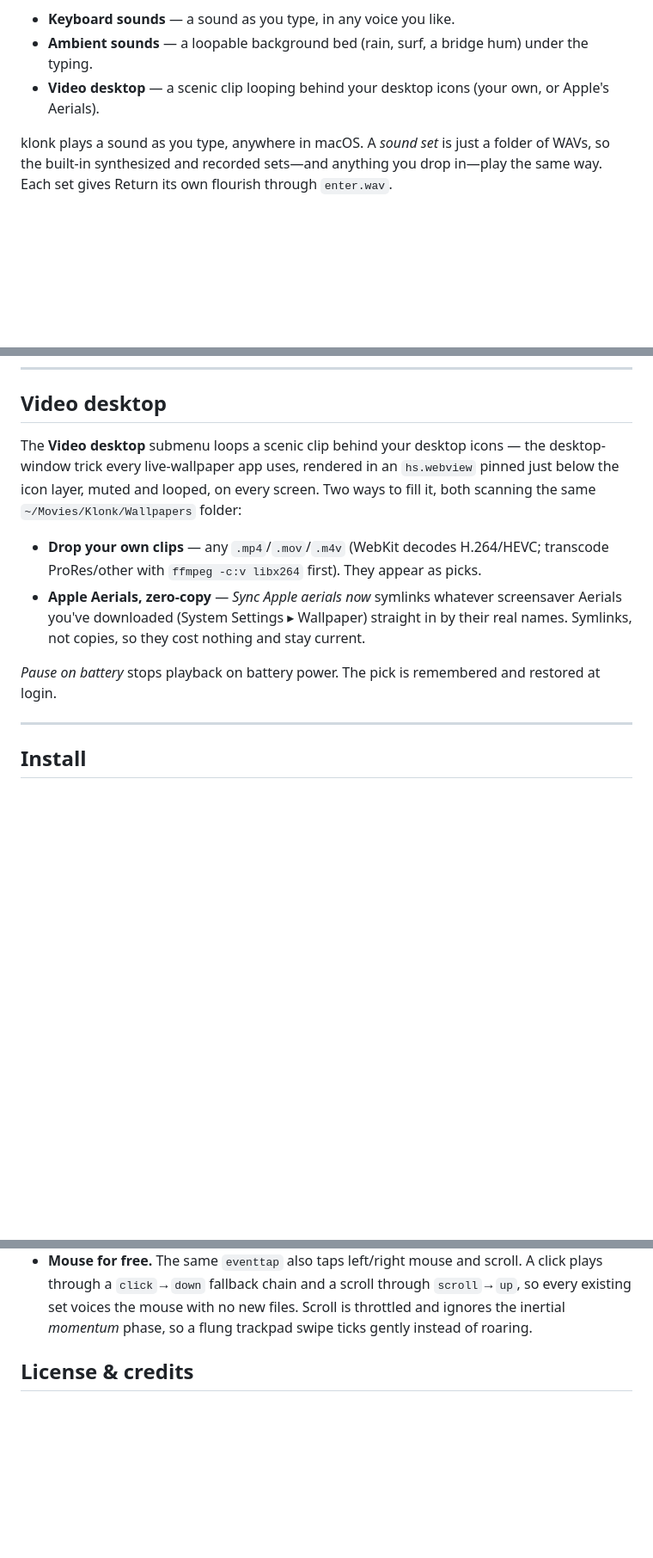
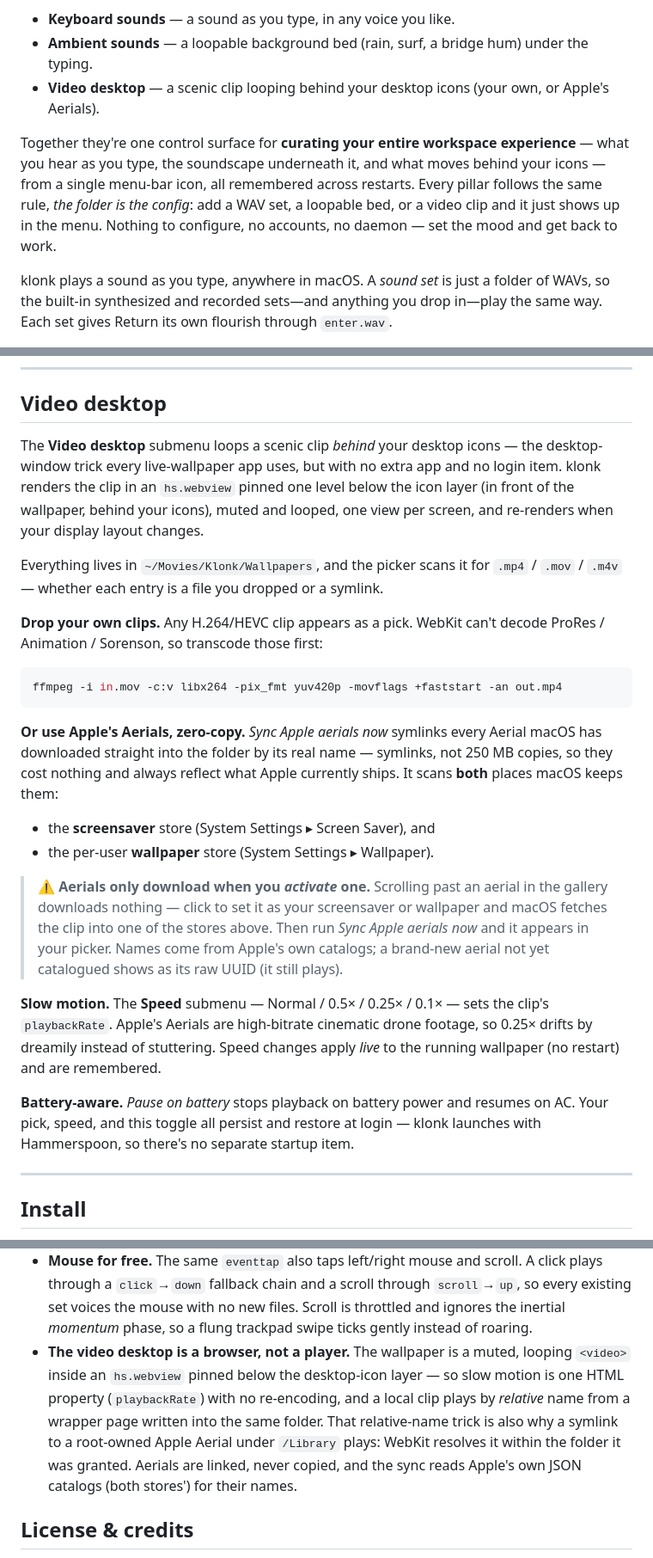
Before and after one commit to GiantRavens/klonk, a Markdown page: README.md, 3 parts joined by grey strips. Shown at 86% size. Drawn GitHub-style; blank space fills up the shorter version.

Commit message:
docs: reframe README around curating your whole workspace; document video desktop fully
Lead with the three-pillar 'curate your entire workspace experience' framing (keyboard sounds / ambient beds / video desktop, one menu, folder-is-the-config). Rewrite the Video desktop section to cover: hs.webview render path, own clips vs. zero-copy Apple Aerials, BOTH aerial stores (screensaver + wallpaper) and the activate-to-download gotcha, the Speed slow-motion control, battery pause, codec/transcode note, and login persistence. Add a matching 'how it works' bullet. Fix stale menu references to the three-submenu layout.

Co-Authored-By: Claude Opus 4.8 <noreply@anthropic.com>

````diff
--- a/README.md
+++ b/README.md
@@ -8,6 +8,13 @@ on the same idea — *the folder is the config*:
 - **Keyboard sounds** — a sound as you type, in any voice you like.
 - **Ambient sounds** — a loopable background bed (rain, surf, a bridge hum) under the typing.
 - **Video desktop** — a scenic clip looping behind your desktop icons (your own, or Apple's Aerials).
+
+Together they're one control surface for **curating your entire workspace
+experience** — what you hear as you type, the soundscape underneath it, and what
+moves behind your icons — from a single menu-bar icon, all remembered across
+restarts. Every pillar follows the same rule, *the folder is the config*: add a
+WAV set, a loopable bed, or a video clip and it just shows up in the menu. Nothing
+to configure, no accounts, no daemon — set the mood and get back to work.
 
 klonk plays a sound as you type, anywhere in macOS. A *sound set* is just a folder
 of WAVs, so the built-in synthesized and recorded sets—and anything you drop in—play
@@ -29,19 +36,44 @@ pick a set and type; it runs the same logic client-side, no install.
 
 ## Video desktop
 
-The **Video desktop** submenu loops a scenic clip behind your desktop icons — the
-desktop-window trick every live-wallpaper app uses, rendered in an `hs.webview`
-pinned just below the icon layer, muted and looped, on every screen. Two ways to
-fill it, both scanning the same `~/Movies/Klonk/Wallpapers` folder:
+The **Video desktop** submenu loops a scenic clip *behind* your desktop icons —
+the desktop-window trick every live-wallpaper app uses, but with no extra app and
+no login item. klonk renders the clip in an `hs.webview` pinned one level below the
+icon layer (in front of the wallpaper, behind your icons), muted and looped, one
+view per screen, and re-renders when your display layout changes.
 
-- **Drop your own clips** — any `.mp4`/`.mov`/`.m4v` (WebKit decodes H.264/HEVC;
-  transcode ProRes/other with `ffmpeg -c:v libx264` first). They appear as picks.
-- **Apple Aerials, zero-copy** — *Sync Apple aerials now* symlinks whatever
-  screensaver Aerials you've downloaded (System Settings ▸ Wallpaper) straight in
-  by their real names. Symlinks, not copies, so they cost nothing and stay current.
+Everything lives in `~/Movies/Klonk/Wallpapers`, and the picker scans it for
+`.mp4` / `.mov` / `.m4v` — whether each entry is a file you dropped or a symlink.
 
-*Pause on battery* stops playback on battery power. The pick is remembered and
-restored at login.
+**Drop your own clips.** Any H.264/HEVC clip appears as a pick. WebKit can't decode
+ProRes / Animation / Sorenson, so transcode those first:
+
+```sh
+ffmpeg -i in.mov -c:v libx264 -pix_fmt yuv420p -movflags +faststart -an out.mp4
+```
+
+**Or use Apple's Aerials, zero-copy.** *Sync Apple aerials now* symlinks every
+Aerial macOS has downloaded straight into the folder by its real name — symlinks,
+not 250 MB copies, so they cost nothing and always reflect what Apple currently
+ships. It scans **both** places macOS keeps them:
+
+- the **screensaver** store (System Settings ▸ Screen Saver), and
+- the per-user **wallpaper** store (System Settings ▸ Wallpaper).
+
+> ⚠️ **Aerials only download when you *activate* one.** Scrolling past an aerial in
+> the gallery downloads nothing — click to set it as your screensaver or wallpaper
+> and macOS fetches the clip into one of the stores above. Then run *Sync Apple
+> aerials now* and it appears in your picker. Names come from Apple's own catalogs;
+> a brand-new aerial not yet catalogued shows as its raw UUID (it still plays).
+
+**Slow motion.** The **Speed** submenu — Normal / 0.5× / 0.25× / 0.1× — sets the
+clip's `playbackRate`. Apple's Aerials are high-bitrate cinematic drone footage, so
+0.25× drifts by dreamily instead of stuttering. Speed changes apply *live* to the
+running wallpaper (no restart) and are remembered.
+
+**Battery-aware.** *Pause on battery* stops playback on battery power and resumes on
+AC. Your pick, speed, and this toggle all persist and restore at login — klonk
+launches with Hammerspoon, so there's no separate startup item.
 
 ---
 
@@ -263,6 +296,14 @@ python3 tools/build_gallery.py                 # rebuild the browser demo
   `scroll`→`up`, so every existing set voices the mouse with no new files. Scroll
   is throttled and ignores the inertial *momentum* phase, so a flung trackpad
   swipe ticks gently instead of roaring.
+- **The video desktop is a browser, not a player.** The wallpaper is a muted,
+  looping `<video>` inside an `hs.webview` pinned below the desktop-icon layer — so
+  slow motion is one HTML property (`playbackRate`) with no re-encoding, and a
+  local clip plays by *relative* name from a wrapper page written into the same
+  folder. That relative-name trick is also why a symlink to a root-owned Apple
+  Aerial under `/Library` plays: WebKit resolves it within the folder it was
+  granted. Aerials are linked, never copied, and the sync reads Apple's own JSON
+  catalogs (both stores') for their names.
 
 ## License & credits
 
````
Also changed, not shown: other parts of README.md (+4 -3 lines).
